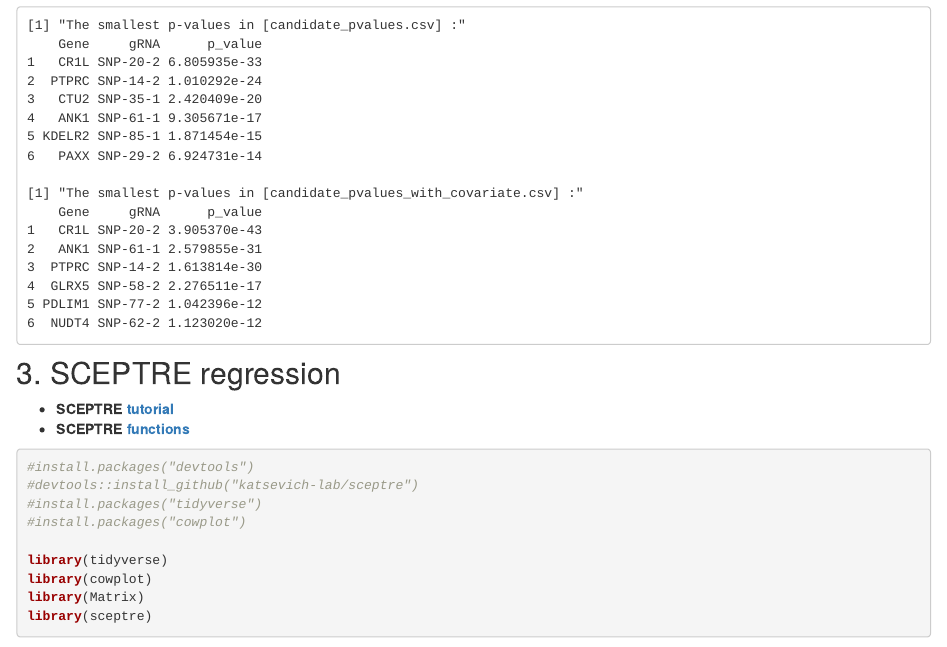
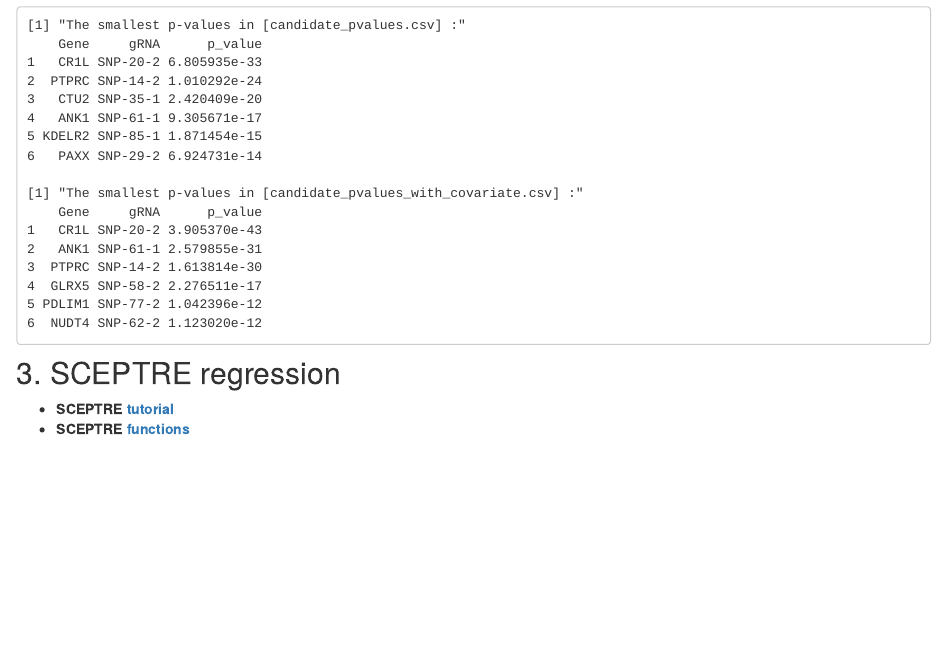
Before and after one commit to chenh19/rotation2, an R Markdown document (analysis/project_2.Rmd): the page in a window 1100 px wide, from 2260 px down. Rendered offline with R 4.5, knitr and Pandoc, with nearby package versions; drawn as R Markdown's standard HTML page in place of the format the file asks for.

Commit message:
wflow_publish("./analysis/*.Rmd")

````diff
--- a/analysis/project_2.Rmd
+++ b/analysis/project_2.Rmd
@@ -160,15 +160,3 @@ Pipeline:
 
 - **SCEPTRE [tutorial](https://katsevich-lab.github.io/sceptre/articles/using_sceptre_v2.html)**
 - **SCEPTRE [functions](https://katsevich-lab.github.io/sceptre/reference/index.html)**
-
-```{r,eval=FALSE}
-#install.packages("devtools")
-#devtools::install_github("katsevich-lab/sceptre")
-#install.packages("tidyverse")
-#install.packages("cowplot")
-
-library(tidyverse)
-library(cowplot)
-library(Matrix)
-library(sceptre)
-```
````
Also changed, not shown: analysis/index.Rmd (+2 -0 lines).
